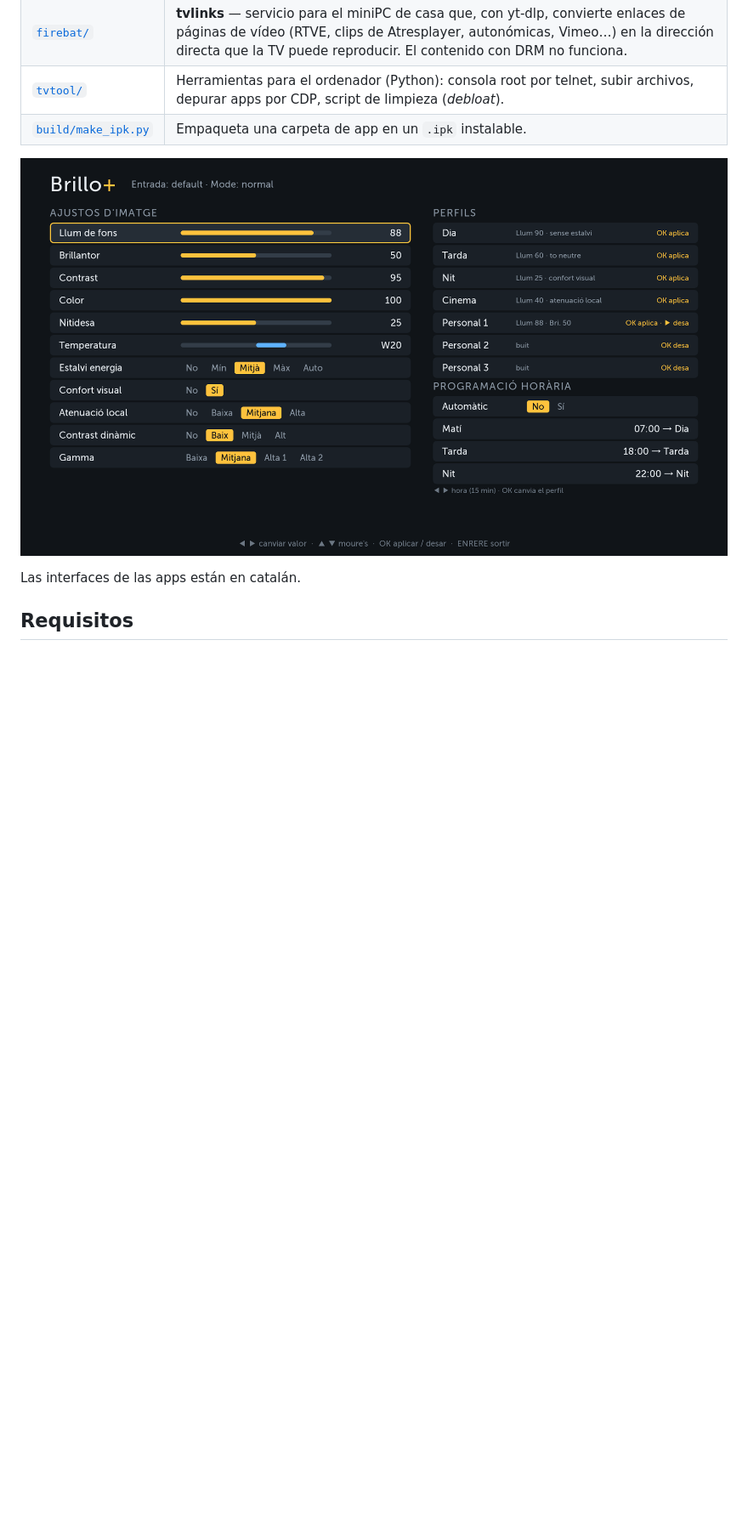
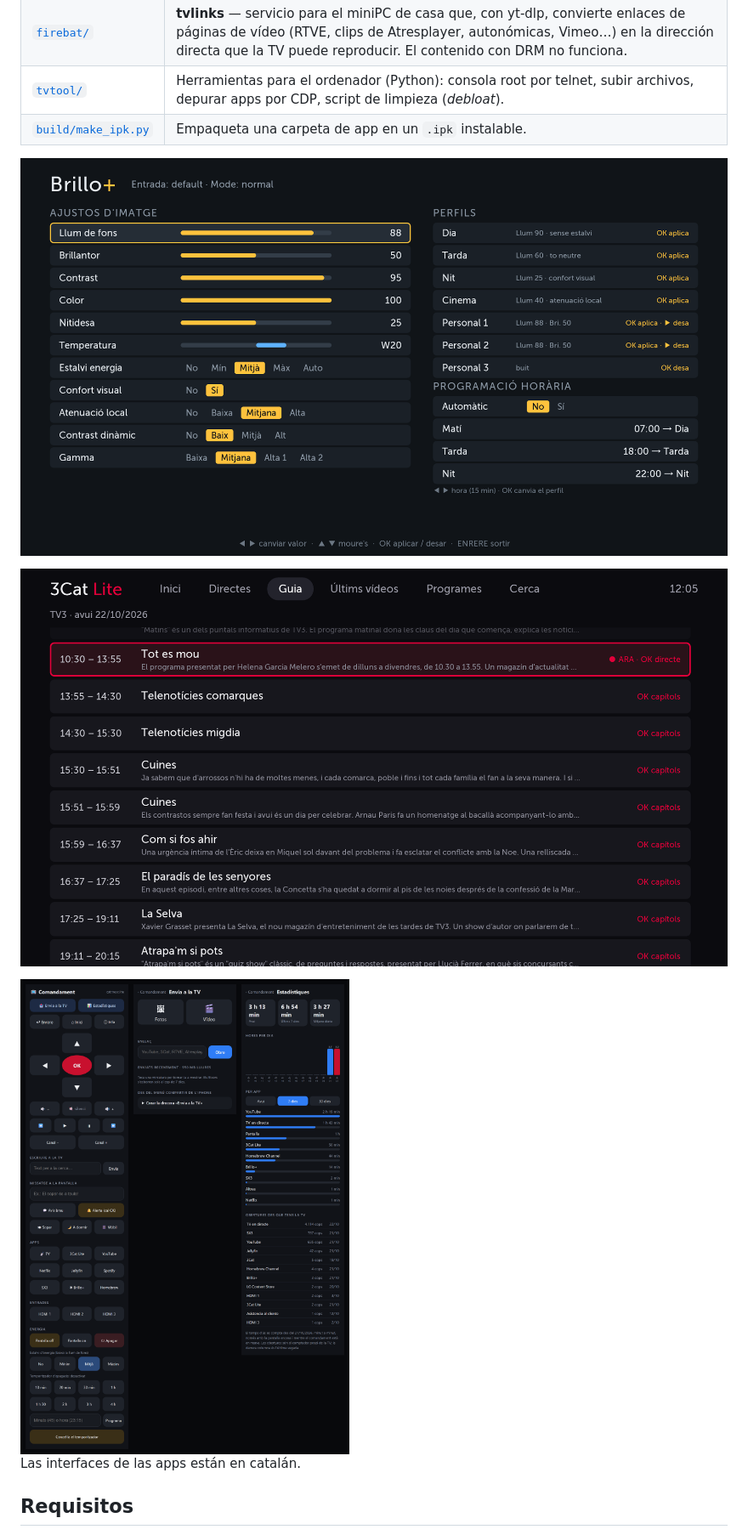
Before and after one commit to marksherano/tv-lg-uj620v, a Markdown page: README.es.md, the part around the change. Shown at 85% size. Drawn GitHub-style; pictures changed too: docs/3cat-guia.png (added), docs/brillo.png, docs/mobil.png (added); blank space fills up the shorter version.

```diff
--- a/README.es.md
+++ b/README.es.md
@@ -24,6 +24,10 @@ Apps y herramientas caseras para una **LG 49UJ620V** (2017, webOS 3.9) rooteada
 | [`build/make_ipk.py`](build/make_ipk.py) | Empaqueta una carpeta de app en un `.ipk` instalable. |
 
 ![Brillo+](docs/brillo.png)
+
+![3Cat Lite — guía de programación](docs/3cat-guia.png)
+
+<img src="docs/mobil.png" alt="Mando web en el móvil: mando, Enviar a la TV y Estadísticas" width="625">
 
 Las interfaces de las apps están en catalán.
 
```
Also changed, not shown: README.md (+4 -0 lines), 1 other file.
